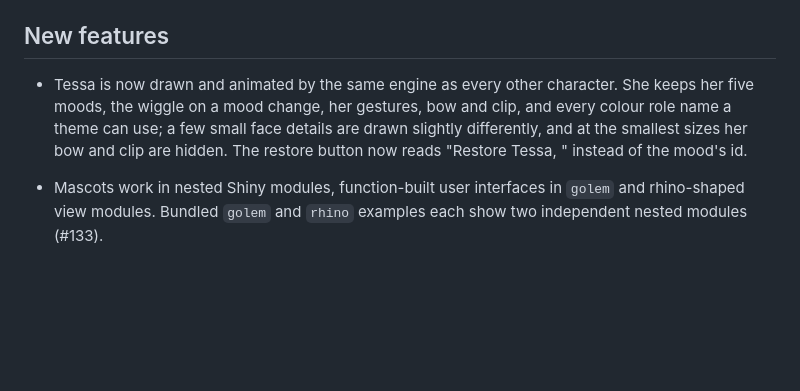
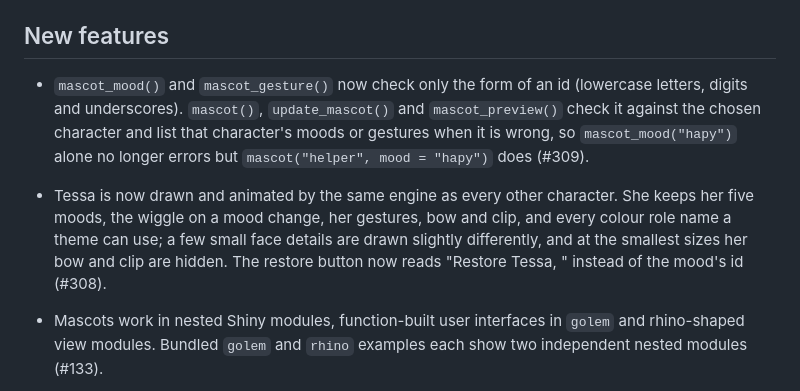
Before and after one commit to insightsurge/mascot, a Markdown page: NEWS.md, the part around the change. GitHub-like rendering; blank space fills up the shorter version.

Commit message:
docs: NEWS for mood and gesture checks (#309)

```diff
--- a/NEWS.md
+++ b/NEWS.md
@@ -10,7 +10,9 @@
 
 ## New features
 
-* Tessa is now drawn and animated by the same engine as every other character. She keeps her five moods, the wiggle on a mood change, her gestures, bow and clip, and every colour role name a theme can use; a few small face details are drawn slightly differently, and at the smallest sizes her bow and clip are hidden. The restore button now reads "Restore Tessa, <status>" instead of the mood's id.
+* `mascot_mood()` and `mascot_gesture()` now check only the form of an id (lowercase letters, digits and underscores). `mascot()`, `update_mascot()` and `mascot_preview()` check it against the chosen character and list that character's moods or gestures when it is wrong, so `mascot_mood("hapy")` alone no longer errors but `mascot("helper", mood = "hapy")` does (#309).
+
+* Tessa is now drawn and animated by the same engine as every other character. She keeps her five moods, the wiggle on a mood change, her gestures, bow and clip, and every colour role name a theme can use; a few small face details are drawn slightly differently, and at the smallest sizes her bow and clip are hidden. The restore button now reads "Restore Tessa, <status>" instead of the mood's id (#308).
 
 * Mascots work in nested Shiny modules, function-built user interfaces in `golem` and rhino-shaped view modules. Bundled `golem` and `rhino` examples each show two independent nested modules (#133).
 
```
